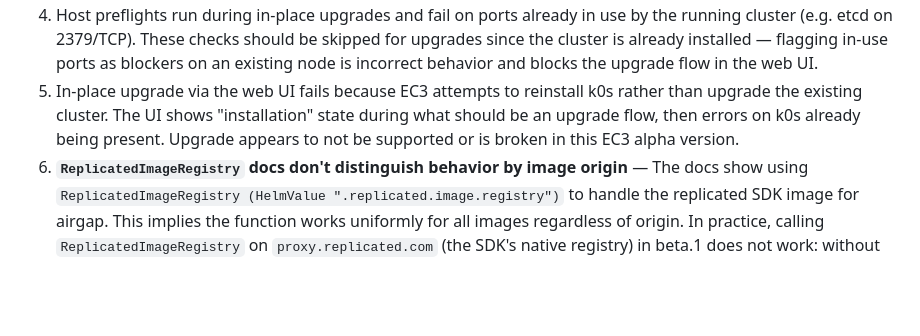
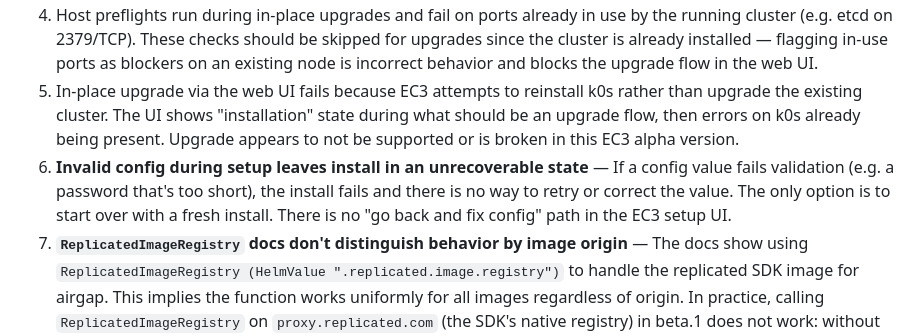
Before and after one commit to aa-replicated/GameShelf, a Markdown page: FRICTION.md, the part around the change. Rendered like a GitHub page; blank space fills up the shorter version.

Commit message:
docs: log invalid config during setup leaves install unrecoverable
Co-Authored-By: Claude Sonnet 4.6 <noreply@anthropic.com>

```diff
--- a/FRICTION.md
+++ b/FRICTION.md
@@ -118,4 +118,5 @@
 3.  preflights on a fresh VM fail fast.  It seems there's easily scripted fixes we could provide to streamline the onboarding
 4.  Host preflights run during in-place upgrades and fail on ports already in use by the running cluster (e.g. etcd on 2379/TCP). These checks should be skipped for upgrades since the cluster is already installed — flagging in-use ports as blockers on an existing node is incorrect behavior and blocks the upgrade flow in the web UI.
 5.  In-place upgrade via the web UI fails because EC3 attempts to reinstall k0s rather than upgrade the existing cluster. The UI shows "installation" state during what should be an upgrade flow, then errors on k0s already being present. Upgrade appears to not be supported or is broken in this EC3 alpha version.
+7.  **Invalid config during setup leaves install in an unrecoverable state** — If a config value fails validation (e.g. a password that's too short), the install fails and there is no way to retry or correct the value. The only option is to start over with a fresh install. There is no "go back and fix config" path in the EC3 setup UI.
 6.  **`ReplicatedImageRegistry` docs don't distinguish behavior by image origin** — The docs show using `ReplicatedImageRegistry (HelmValue ".replicated.image.registry")` to handle the replicated SDK image for airgap. This implies the function works uniformly for all images regardless of origin. In practice, calling `ReplicatedImageRegistry` on `proxy.replicated.com` (the SDK's native registry) in beta.1 does not work: without `noProxy=true` it produces a doubled proxy URL (`proxy.replicated.com/proxy/gameshelf/proxy.replicated.com/...`); with `noProxy=true` it returns an empty string for online installs, causing the image to resolve to `docker.io/library/replicated-sdk-image` (wrong). The SDK chart already uses `proxy.replicated.com` natively and works without any `helmchart.yaml` override — EC3 handles routing for it automatically. The docs don't make clear that the replicated SDK image is a special case that should be left alone. Resolution: removed the `replicated.image.registry` override entirely. ~3 hours of debugging across multiple PRs.
```
